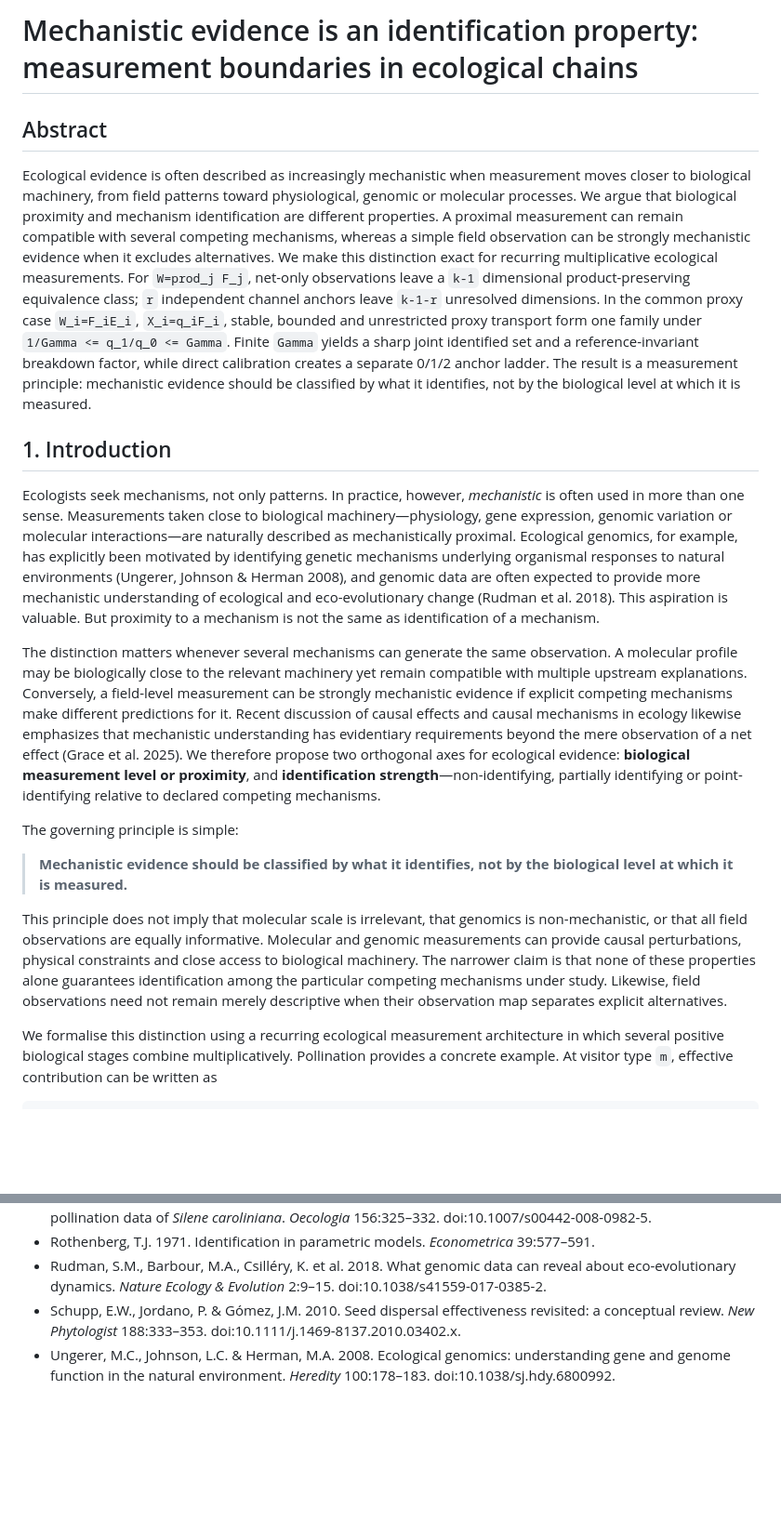
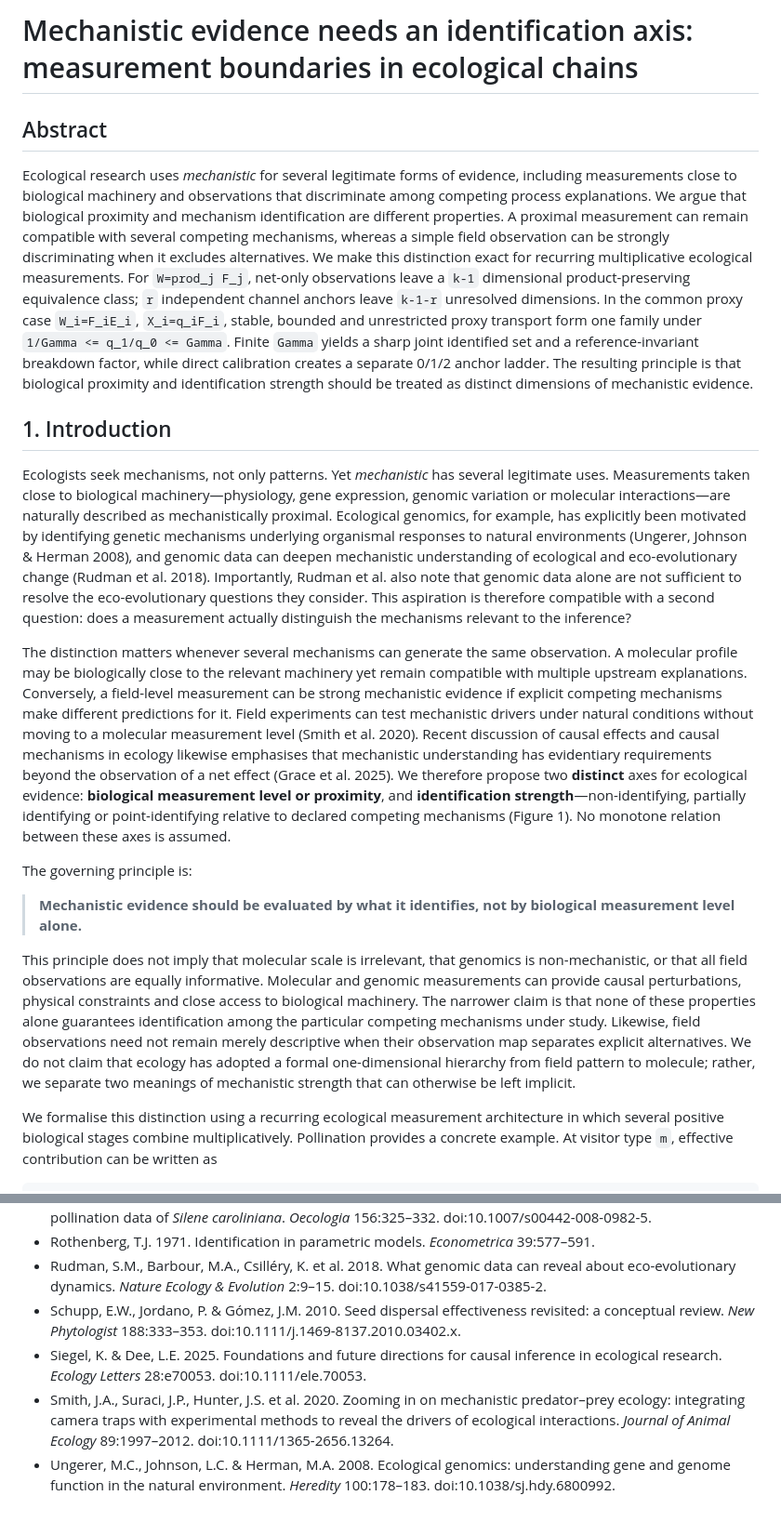
Before and after one commit to zuizui0223/microdonta, a Markdown page: paper/boundary_manuscript_submission.md, 2 parts joined by grey strips. Shown at 93% size. Rendered like a GitHub page; blank space fills up the shorter version.

Commit message:
Ground mechanistic-evidence framing in literature and figure hierarchy

```diff
--- a/paper/boundary_manuscript_submission.md
+++ b/paper/boundary_manuscript_submission.md
@@ -1,20 +1,20 @@
-# Mechanistic evidence is an identification property: measurement boundaries in ecological chains
+# Mechanistic evidence needs an identification axis: measurement boundaries in ecological chains
 
 ## Abstract
 
-Ecological evidence is often described as increasingly mechanistic when measurement moves closer to biological machinery, from field patterns toward physiological, genomic or molecular processes. We argue that biological proximity and mechanism identification are different properties. A proximal measurement can remain compatible with several competing mechanisms, whereas a simple field observation can be strongly mechanistic evidence when it excludes alternatives. We make this distinction exact for recurring multiplicative ecological measurements. For `W=prod_j F_j`, net-only observations leave a `k-1` dimensional product-preserving equivalence class; `r` independent channel anchors leave `k-1-r` unresolved dimensions. In the common proxy case `W_i=F_iE_i`, `X_i=q_iF_i`, stable, bounded and unrestricted proxy transport form one family under `1/Gamma <= q_1/q_0 <= Gamma`. Finite `Gamma` yields a sharp joint identified set and a reference-invariant breakdown factor, while direct calibration creates a separate 0/1/2 anchor ladder. The result is a measurement principle: mechanistic evidence should be classified by what it identifies, not by the biological level at which it is measured.
+Ecological research uses *mechanistic* for several legitimate forms of evidence, including measurements close to biological machinery and observations that discriminate among competing process explanations. We argue that biological proximity and mechanism identification are different properties. A proximal measurement can remain compatible with several competing mechanisms, whereas a simple field observation can be strongly discriminating when it excludes alternatives. We make this distinction exact for recurring multiplicative ecological measurements. For `W=prod_j F_j`, net-only observations leave a `k-1` dimensional product-preserving equivalence class; `r` independent channel anchors leave `k-1-r` unresolved dimensions. In the common proxy case `W_i=F_iE_i`, `X_i=q_iF_i`, stable, bounded and unrestricted proxy transport form one family under `1/Gamma <= q_1/q_0 <= Gamma`. Finite `Gamma` yields a sharp joint identified set and a reference-invariant breakdown factor, while direct calibration creates a separate 0/1/2 anchor ladder. The resulting principle is that biological proximity and identification strength should be treated as distinct dimensions of mechanistic evidence.
 
 ## 1. Introduction
 
-Ecologists seek mechanisms, not only patterns. In practice, however, *mechanistic* is often used in more than one sense. Measurements taken close to biological machinery—physiology, gene expression, genomic variation or molecular interactions—are naturally described as mechanistically proximal. Ecological genomics, for example, has explicitly been motivated by identifying genetic mechanisms underlying organismal responses to natural environments (Ungerer, Johnson & Herman 2008), and genomic data are often expected to provide more mechanistic understanding of ecological and eco-evolutionary change (Rudman et al. 2018). This aspiration is valuable. But proximity to a mechanism is not the same as identification of a mechanism.
+Ecologists seek mechanisms, not only patterns. Yet *mechanistic* has several legitimate uses. Measurements taken close to biological machinery—physiology, gene expression, genomic variation or molecular interactions—are naturally described as mechanistically proximal. Ecological genomics, for example, has explicitly been motivated by identifying genetic mechanisms underlying organismal responses to natural environments (Ungerer, Johnson & Herman 2008), and genomic data can deepen mechanistic understanding of ecological and eco-evolutionary change (Rudman et al. 2018). Importantly, Rudman et al. also note that genomic data alone are not sufficient to resolve the eco-evolutionary questions they consider. This aspiration is therefore compatible with a second question: does a measurement actually distinguish the mechanisms relevant to the inference?
 
-The distinction matters whenever several mechanisms can generate the same observation. A molecular profile may be biologically close to the relevant machinery yet remain compatible with multiple upstream explanations. Conversely, a field-level measurement can be strongly mechanistic evidence if explicit competing mechanisms make different predictions for it. Recent discussion of causal effects and causal mechanisms in ecology likewise emphasizes that mechanistic understanding has evidentiary requirements beyond the mere observation of a net effect (Grace et al. 2025). We therefore propose two orthogonal axes for ecological evidence: **biological measurement level or proximity**, and **identification strength**—non-identifying, partially identifying or point-identifying relative to declared competing mechanisms.
+The distinction matters whenever several mechanisms can generate the same observation. A molecular profile may be biologically close to the relevant machinery yet remain compatible with multiple upstream explanations. Conversely, a field-level measurement can be strong mechanistic evidence if explicit competing mechanisms make different predictions for it. Field experiments can test mechanistic drivers under natural conditions without moving to a molecular measurement level (Smith et al. 2020). Recent discussion of causal effects and causal mechanisms in ecology likewise emphasises that mechanistic understanding has evidentiary requirements beyond the observation of a net effect (Grace et al. 2025). We therefore propose two **distinct** axes for ecological evidence: **biological measurement level or proximity**, and **identification strength**—non-identifying, partially identifying or point-identifying relative to declared competing mechanisms (Figure 1). No monotone relation between these axes is assumed.
 
-The governing principle is simple:
+The governing principle is:
 
-> **Mechanistic evidence should be classified by what it identifies, not by the biological level at which it is measured.**
+> **Mechanistic evidence should be evaluated by what it identifies, not by biological measurement level alone.**
 
-This principle does not imply that molecular scale is irrelevant, that genomics is non-mechanistic, or that all field observations are equally informative. Molecular and genomic measurements can provide causal perturbations, physical constraints and close access to biological machinery. The narrower claim is that none of these properties alone guarantees identification among the particular competing mechanisms under study. Likewise, field observations need not remain merely descriptive when their observation map separates explicit alternatives.
+This principle does not imply that molecular scale is irrelevant, that genomics is non-mechanistic, or that all field observations are equally informative. Molecular and genomic measurements can provide causal perturbations, physical constraints and close access to biological machinery. The narrower claim is that none of these properties alone guarantees identification among the particular competing mechanisms under study. Likewise, field observations need not remain merely descriptive when their observation map separates explicit alternatives. We do not claim that ecology has adopted a formal one-dimensional hierarchy from field pattern to molecule; rather, we separate two meanings of mechanistic strength that can otherwise be left implicit.
 
 We formalise this distinction using a recurring ecological measurement architecture in which several positive biological stages combine multiplicatively. Pollination provides a concrete example. At visitor type `m`, effective contribution can be written as
 
@@ -343,4 +352,6 @@ The `k`-channel quotient dimension and channel-anchor rule are implemented in `c
 - Rothenberg, T.J. 1971. Identification in parametric models. *Econometrica* 39:577–591.
 - Rudman, S.M., Barbour, M.A., Csilléry, K. et al. 2018. What genomic data can reveal about eco-evolutionary dynamics. *Nature Ecology & Evolution* 2:9–15. doi:10.1038/s41559-017-0385-2.
 - Schupp, E.W., Jordano, P. & Gómez, J.M. 2010. Seed dispersal effectiveness revisited: a conceptual review. *New Phytologist* 188:333–353. doi:10.1111/j.1469-8137.2010.03402.x.
+- Siegel, K. & Dee, L.E. 2025. Foundations and future directions for causal inference in ecological research. *Ecology Letters* 28:e70053. doi:10.1111/ele.70053.
+- Smith, J.A., Suraci, J.P., Hunter, J.S. et al. 2020. Zooming in on mechanistic predator–prey ecology: integrating camera traps with experimental methods to reveal the drivers of ecological interactions. *Journal of Animal Ecology* 89:1997–2012. doi:10.1111/1365-2656.13264.
 - Ungerer, M.C., Johnson, L.C. & Herman, M.A. 2008. Ecological genomics: understanding gene and genome function in the natural environment. *Heredity* 100:178–183. doi:10.1038/sj.hdy.6800992.
```
Also changed, not shown: other parts of paper/boundary_manuscript_submission.md (+21 -12 lines).
